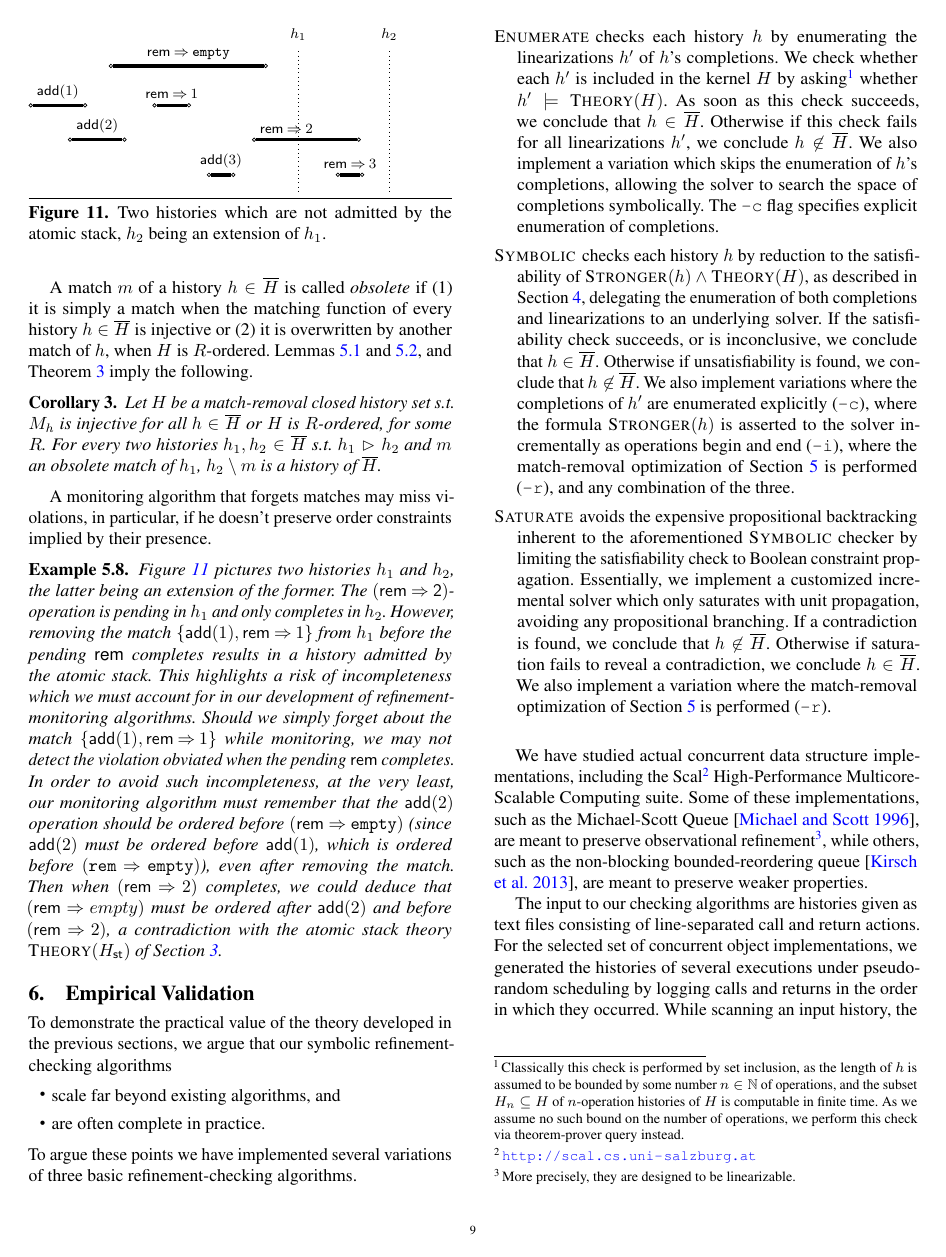
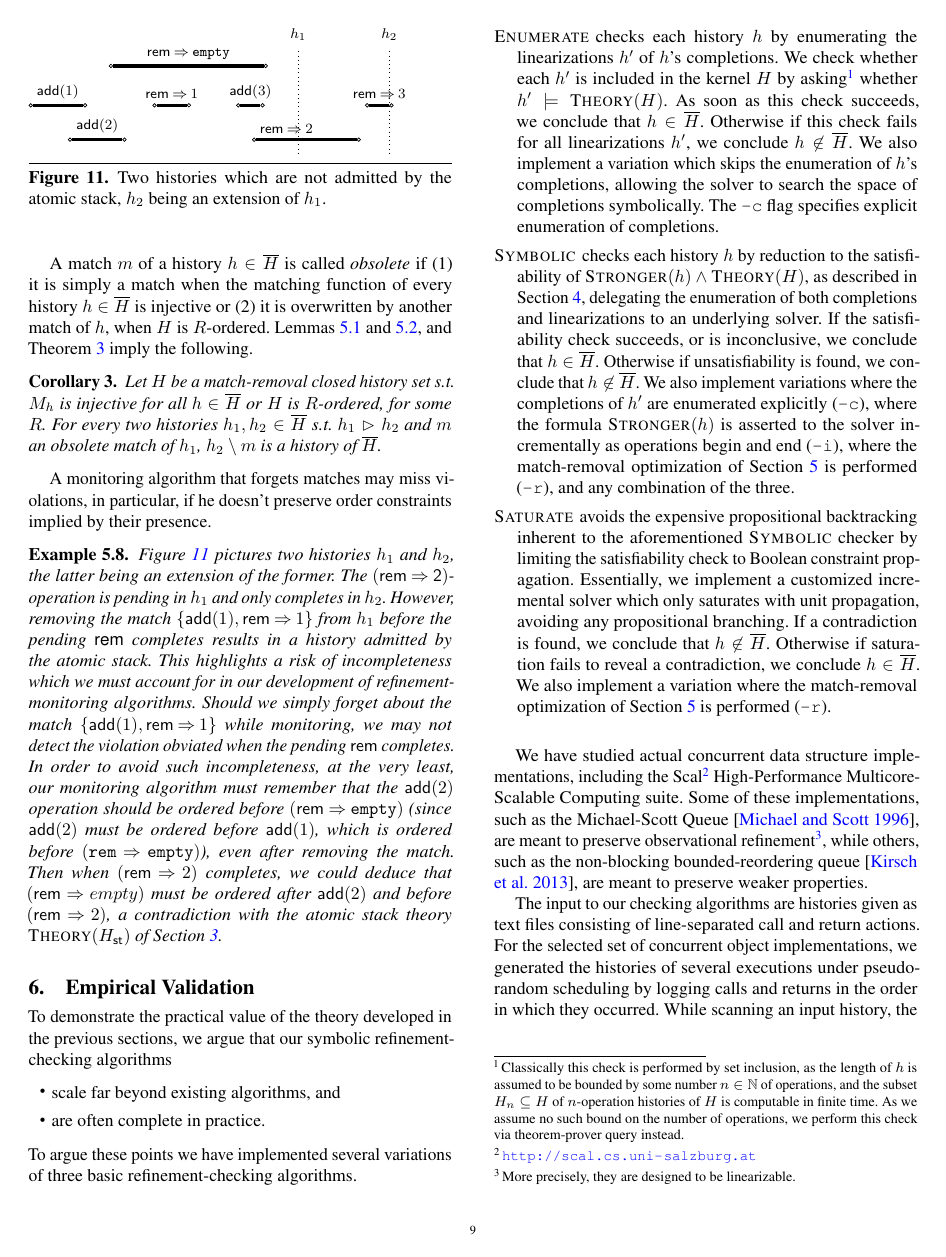
Before and after one commit to imdea-software/refinement-monitoring, a LaTeX paper (head.tex, which reads figures/removal_no_saturation.tex): page 9 of 12. Compiled offline with pdfLaTeX; a missing font is replaced by an installed copy or a similar font.

Commit message:
Shorter figure.

```diff
--- a/figures/removal_no_saturation.tex
+++ b/figures/removal_no_saturation.tex
@@ -35,12 +35,12 @@
 
   % dotted barrier
   \node[nnode] (b1)  [right = 6mm of x2,yshift = 3mm] {};
-  \node[nnode] (b2)  [right=  6mm of x2,yshift = -25mm] {};
+  \node[nnode] (b2)  [right=  6mm of x2,yshift = -18mm] {};
   \node[nnode] (b3)  [above=  2mm of b1] {$h_1$};
   \draw[dotted] (b1) -- (b2); %node[draw=none,above] {$\<push>(4)$}
 
   % push(3)
-  \node[lnode] (t1)  [below = 13mm of y4,xshift=4mm] {};
+  \node[lnode] (t1)  [right = 5mm of y4,xshift=4mm] {};
   \node[lnode] (t2)  [right=of t1] {};
   \draw[opline] (t1) -- node[draw=none,above] {$\<add>(3)$} (t2);
 
```
